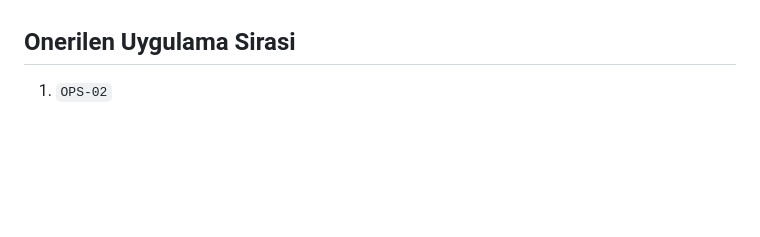
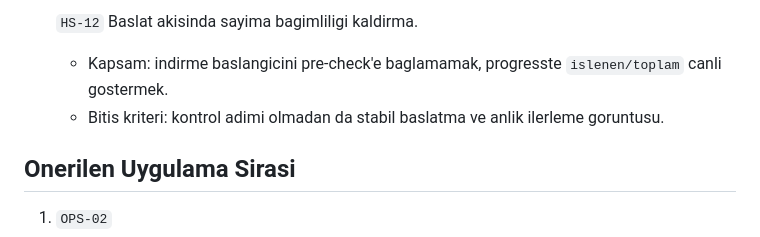
Before and after one commit to caner-manavoglu/ekapdatahub, a Markdown page: TODO.md, the part around one of its changes. Drawn GitHub-style; blank space fills up the shorter version.

```diff
--- a/TODO.md
+++ b/TODO.md
@@ -95,3 +141,7 @@ Bu dosya guncel durum listesidir. Tamamlanan ve bekleyen maddeler birlikte takip
+- [ ] `HS-12` Baslat akisinda sayima bagimliligi kaldirma.
+  - Kapsam: indirme baslangicini pre-check'e baglamamak, progresste `islenen/toplam` canli gostermek.
+  - Bitis kriteri: kontrol adimi olmadan da stabil baslatma ve anlik ilerleme goruntusu.
+
 ## Onerilen Uygulama Sirasi
 
 1. `OPS-02`
```
Also changed, not shown: other parts of TODO.md (+46 -0 lines).
